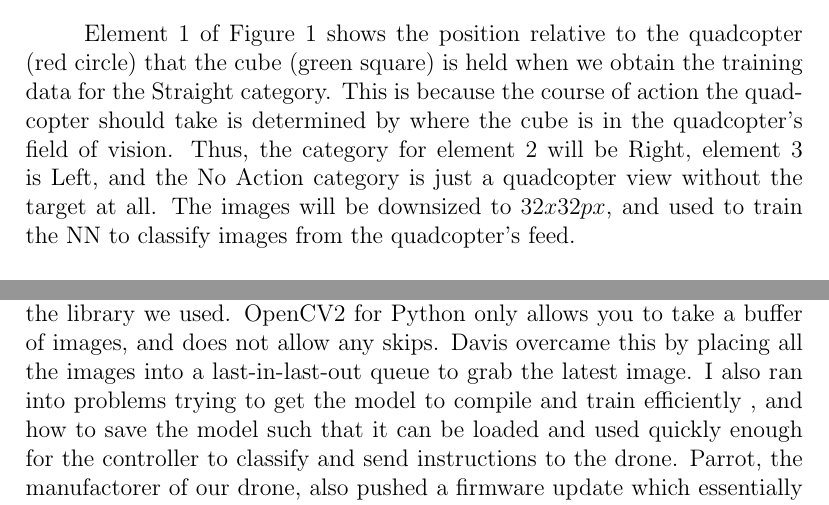
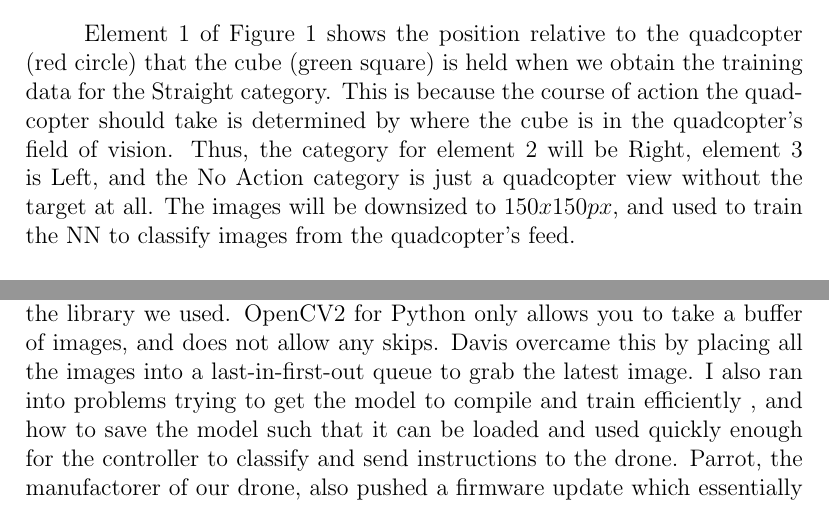
Before and after one commit to ashermancinelli/quadcopter-nn, a LaTeX paper (writeup/main.tex): two parts of pages 3 and 5 of 5, joined at a grey line, cut so that both start at the same text. Compiled offline with pdfLaTeX.

Commit message:
fixed typos in writeup

```diff
--- a/writeup/main.tex
+++ b/writeup/main.tex
@@ -79,7 +79,7 @@
 	\quad Element 1 of Figure 1 shows the position relative to the quadcopter (red circle) that the cube (green square) is held when we obtain the training data for the Straight category.
 	This is because the course of action the quadcopter should take is determined by where the cube is in the quadcopter's field of vision.
 	Thus, the category for element 2 will be Right, element 3 is Left, and the No Action category is just a quadcopter view without the target at all.
-	The images will be downsized to $32x32px$, and used to train the NN to classify images from the quadcopter's feed. \newline
+	The images will be downsized to $150x150px$, and used to train the NN to classify images from the quadcopter's feed. \newline
 
 	\quad In production, the process will work as follows:
 
@@ -139,7 +139,7 @@
 	We ran into a countless number of problems with both ends of this project, and each of us had to work through elements on our own and as a team.
 	One of the biggest problems we ran into was the image handling system of the library we used.
 	OpenCV2 for Python only allows you to take a buffer of images, and does not allow any skips.
-	Davis overcame this by placing all the images into a last-in-last-out queue to grab the latest image.
+	Davis overcame this by placing all the images into a last-in-first-out queue to grab the latest image.
 	I also ran into problems trying to get the model to compile and train efficiently , and how to save the model such that it can be loaded and used quickly enough for the controller to classify and send instructions to the drone.
 	Parrot, the manufactorer of our drone, also pushed a firmware update which essentially broke the entire library which we used for controlling our drone, which has understandably caused lots of problems.
 }
```
Also changed, not shown: writeup/main.pdf, writeup/main.tex (2 more changed lines), 1 other file.
